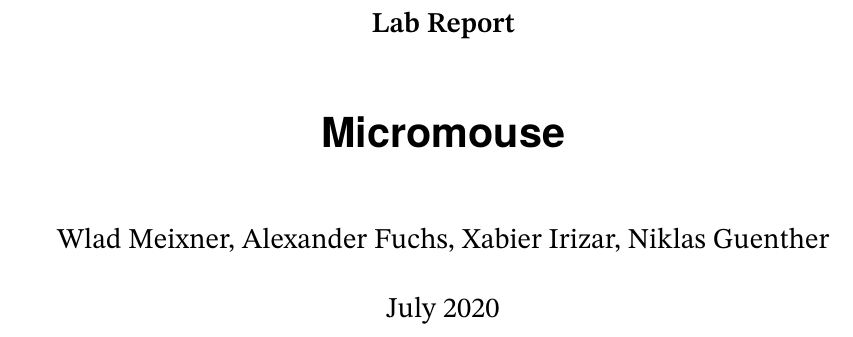
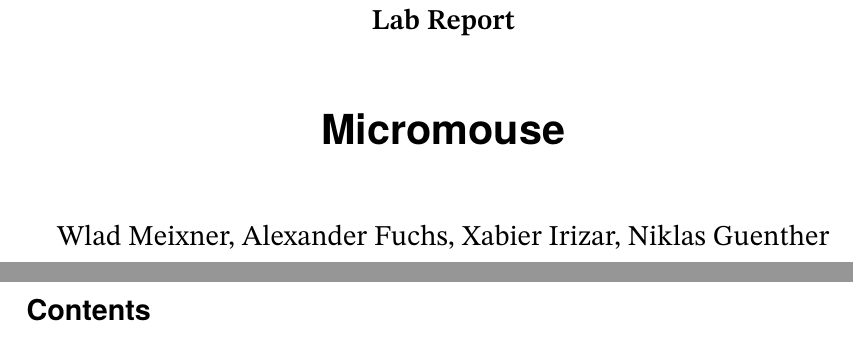
Before and after one commit to xabirizar9/Micromaus-Challenge-TUM, a LaTeX document (protokoll/protokoll.tex, which reads protokoll/title.tex): part of the page before the commit and two parts of pages 1 and 2 of 2 after it, the two joined at a grey line, cut so that both start at the same text. Compiled offline with XeLaTeX.

Commit message:
added TOC

```diff
--- a/protokoll/title.tex
+++ b/protokoll/title.tex
@@ -4,3 +4,5 @@
 \subject{Lab Report}
 \publishers{}
 \maketitle
+\tableofcontents
+\clearpage
```
